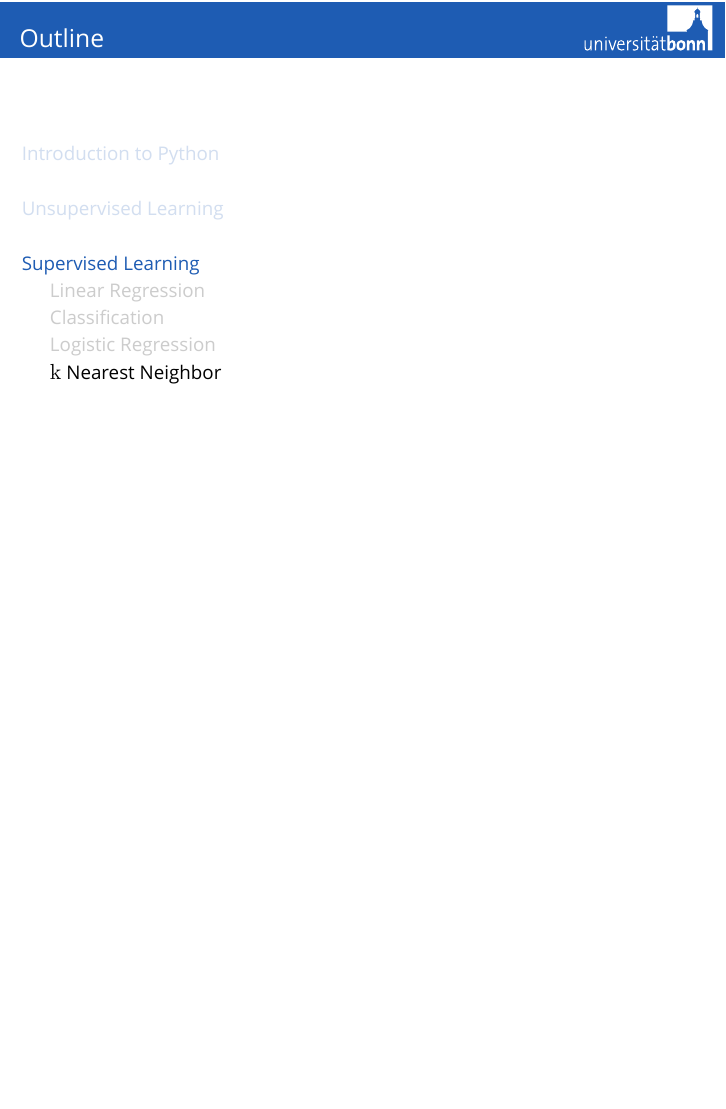
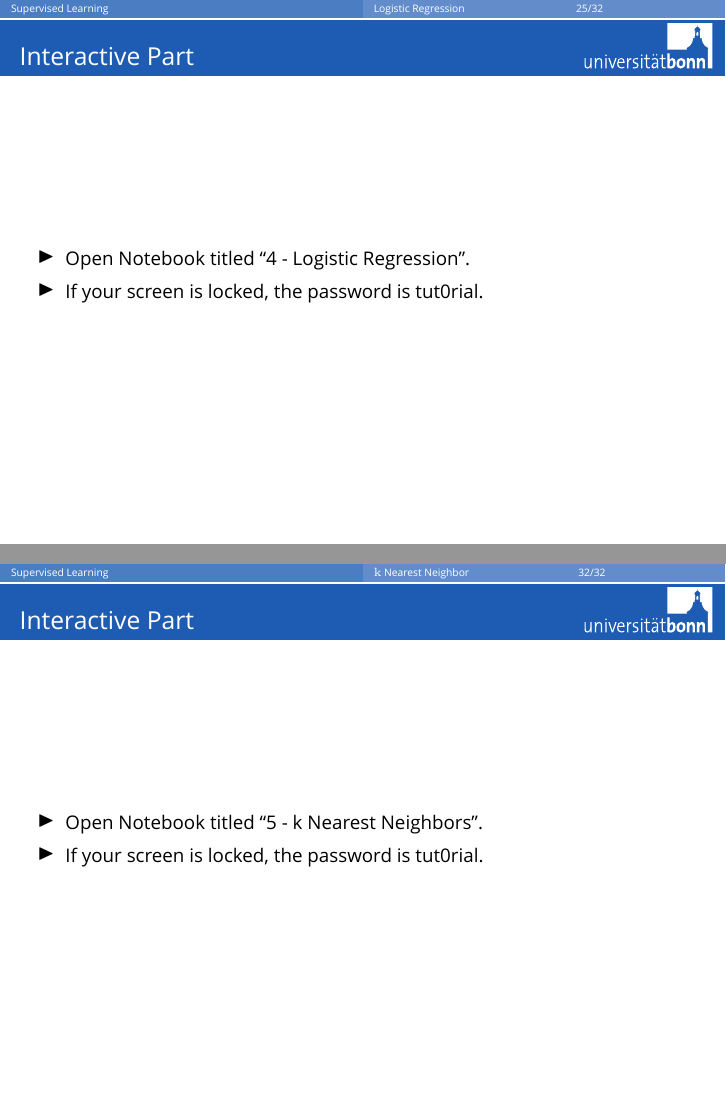
Before and after one commit to temporaer/tutorial_ml_gkbionics, LaTeX slides (presentation/presentation.tex, which reads presentation/knn.tex, presentation/logreg.tex): page 56 of 70 before the commit and pages 56 and 72 of 72 after it, the two joined at a grey line, the shorter picture padded with empty space. Compiled offline with XeLaTeX; a missing font is replaced by an installed copy or a similar font.

Commit message:
Add slides telling people to open the notebook for the interactive part.

```diff
--- a/presentation/knn.tex
+++ b/presentation/knn.tex
@@ -77,12 +77,10 @@
 
 \end{frame}
 
-%\begin{frame}
-    %\frametitle{$k$ Nearest Neighbor -- Interactive}
-    %\begin{itemize}
-        %\item  start with blobs from k-means
-        %\item  Iris dataset
-        %\item  Measure prediction error
-        %\item  Maybe: Complexity curve visualization (needs a loop)
-    %\end{itemize}
-%\end{frame}
+\begin{frame}
+  \frametitle{Interactive Part}
+  \begin{itemize}
+      \item Open Notebook titled ``5 - k Nearest Neighbors''.
+      \item If your screen is locked, the password is tut0rial.
+  \end{itemize}
+\end{frame}
--- a/presentation/logreg.tex
+++ b/presentation/logreg.tex
@@ -143,11 +143,10 @@
     \end{onlyenv}
 \end{frame}
 
-%\begin{frame}
-    %\frametitle{Logistic Regression -- Interactive}
-    %\begin{itemize}
-        %\item some 2D blobs dataset
-        %\item  Breast Cancer dataset
-        %\item  http://archive.ics.uci.edu/ml/datasets/Breast+Cancer+Wisconsin+%28Diagnostic%29
-    %\end{itemize}
-%\end{frame}
+\begin{frame}
+  \frametitle{Interactive Part}
+  \begin{itemize}
+      \item Open Notebook titled ``4 - Logistic Regression''.
+      \item If your screen is locked, the password is tut0rial.
+  \end{itemize}
+\end{frame}
```
